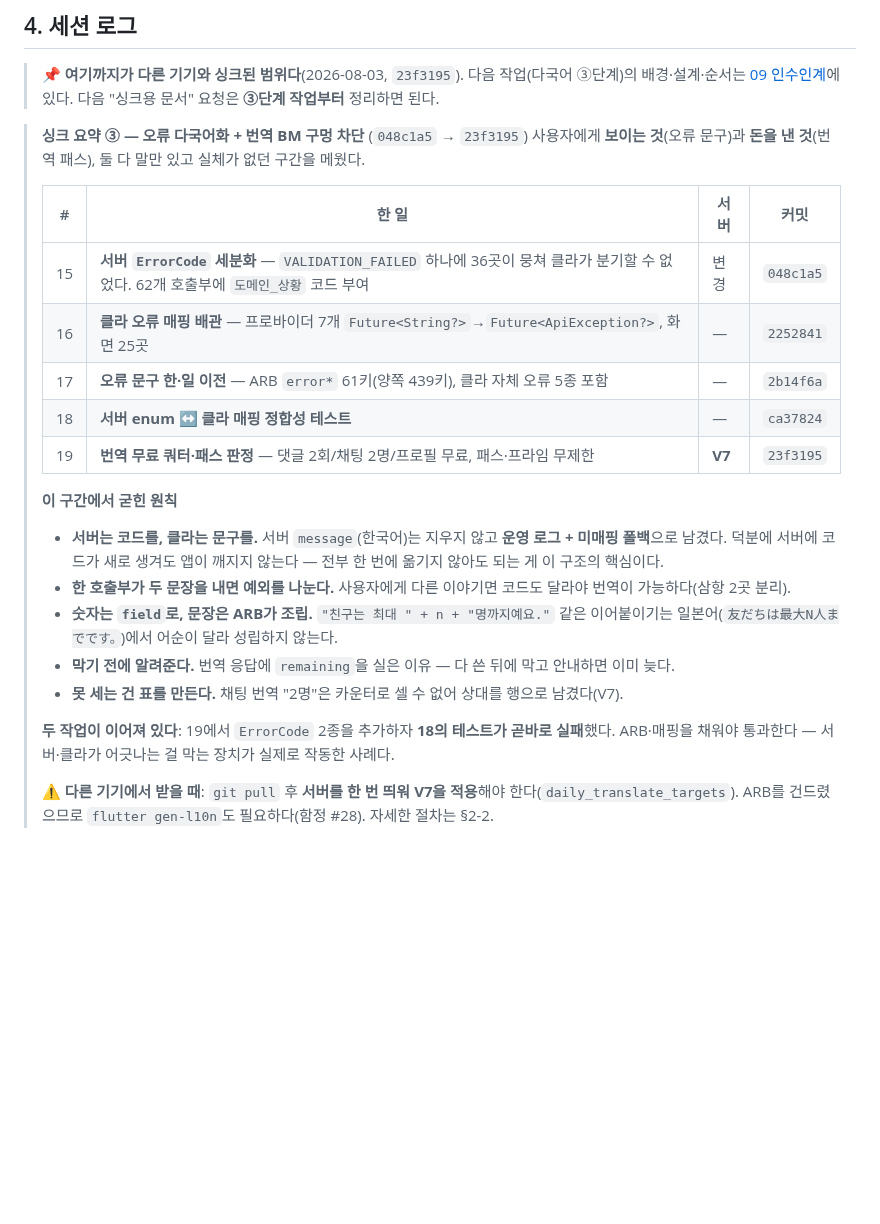
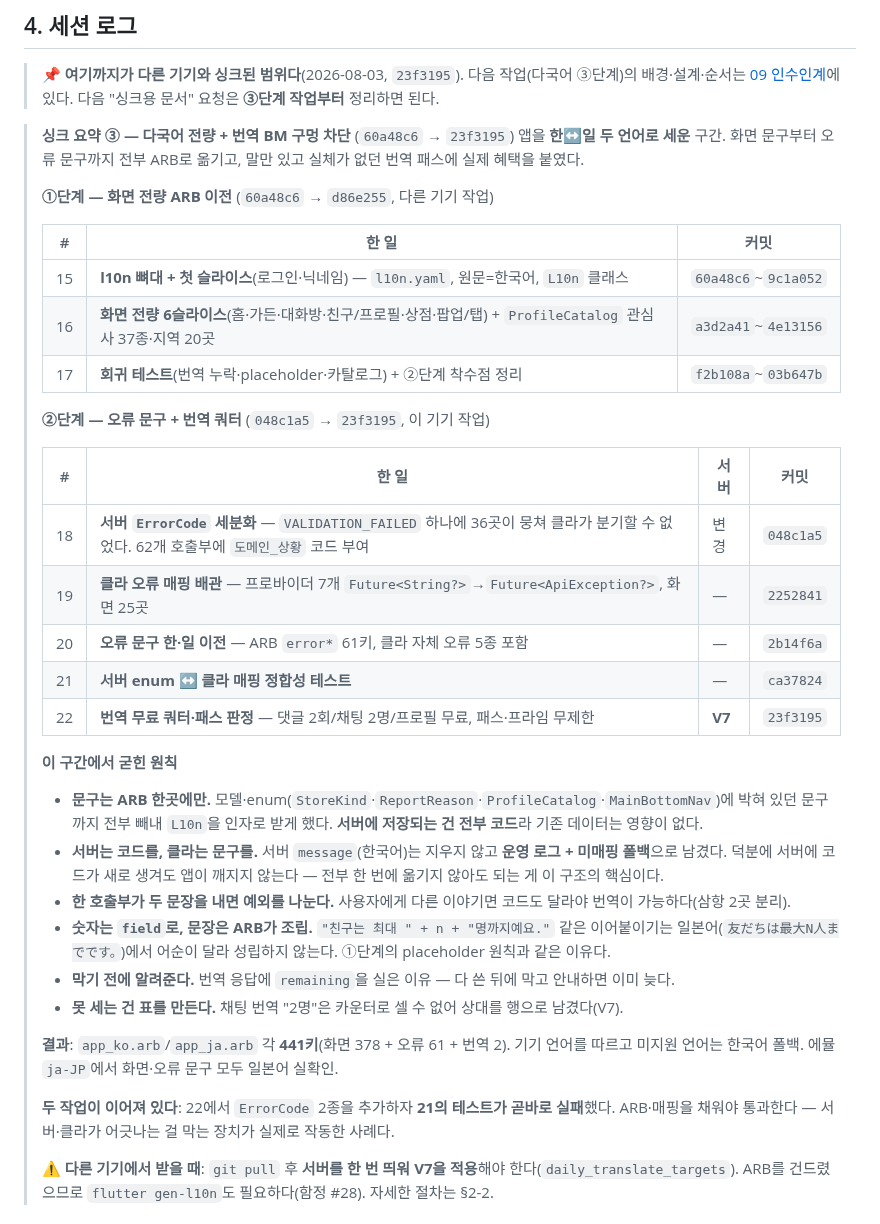
Before and after one commit to BoongLee50/project_chat, a Markdown page: docs/07-work-log.md, the part around the change. GitHub-like rendering; blank space fills up the shorter version.

Commit message:
docs: 싱크 요약 ③ 범위를 다국어 ①단계까지 확장
①단계(화면 전량 ARB) 요약은 09 인수인계 §1에 있었는데, 09를 ③단계
내용으로 갈아끼우면서 그 기록이 사라졌다. 09는 "다음 작업 한 건"만
담고 통째로 교체되는 문서라, 남겨야 할 내용은 07에 있어야 한다.

요약 ③ 범위를 60a48c6(다국어 뼈대)까지 넓혀 ①·②단계를 한 블록에 담았다.
이제 요약 ①②③이 0b928b0~23f3195를 빈틈없이 덮는다.

- 모델·enum에서 문구를 뺀 방식(L10n을 인자로 받게 한 것)과
  "서버 저장값은 전부 코드라 기존 데이터 무영향"을 원칙에 추가
- 최종 결과를 441키로 명시

Co-Authored-By: Claude Opus 5 <noreply@anthropic.com>

```diff
--- a/docs/07-work-log.md
+++ b/docs/07-work-log.md
@@ -222,27 +222,43 @@ adb shell cmd locale set-app-locales com.example.project_chat --locales ko-KR
 > 다음 작업(다국어 ③단계)의 배경·설계·순서는 [09 인수인계](09-next-task-handoff.md)에 있다.
 > 다음 "싱크용 문서" 요청은 **③단계 작업부터** 정리하면 된다.
 
-> **싱크 요약 ③ — 오류 다국어화 + 번역 BM 구멍 차단** (`048c1a5` → `23f3195`)
-> 사용자에게 **보이는 것**(오류 문구)과 **돈을 낸 것**(번역 패스), 둘 다 말만 있고 실체가 없던 구간을 메웠다.
+> **싱크 요약 ③ — 다국어 전량 + 번역 BM 구멍 차단** (`60a48c6` → `23f3195`)
+> 앱을 **한↔일 두 언어로 세운** 구간. 화면 문구부터 오류 문구까지 전부 ARB로 옮기고,
+> 말만 있고 실체가 없던 번역 패스에 실제 혜택을 붙였다.
+>
+> **①단계 — 화면 전량 ARB 이전** (`60a48c6` → `d86e255`, 다른 기기 작업)
+>
+> | # | 한 일 | 커밋 |
+> |---|---|---|
+> | 15 | **l10n 뼈대 + 첫 슬라이스**(로그인·닉네임) — `l10n.yaml`, 원문=한국어, `L10n` 클래스 | `60a48c6`~`9c1a052` |
+> | 16 | **화면 전량 6슬라이스**(홈·가든·대화방·친구/프로필·상점·팝업/탭) + `ProfileCatalog` 관심사 37종·지역 20곳 | `a3d2a41`~`4e13156` |
+> | 17 | **회귀 테스트**(번역 누락·placeholder·카탈로그) + ②단계 착수점 정리 | `f2b108a`~`03b647b` |
+>
+> **②단계 — 오류 문구 + 번역 쿼터** (`048c1a5` → `23f3195`, 이 기기 작업)
 >
 > | # | 한 일 | 서버 | 커밋 |
 > |---|---|---|---|
-> | 15 | **서버 `ErrorCode` 세분화** — `VALIDATION_FAILED` 하나에 36곳이 뭉쳐 클라가 분기할 수 없었다. 62개 호출부에 `도메인_상황` 코드 부여 | 변경 | `048c1a5` |
-> | 16 | **클라 오류 매핑 배관** — 프로바이더 7개 `Future<String?>`→`Future<ApiException?>`, 화면 25곳 | — | `2252841` |
-> | 17 | **오류 문구 한·일 이전** — ARB `error*` 61키(양쪽 439키), 클라 자체 오류 5종 포함 | — | `2b14f6a` |
-> | 18 | **서버 enum ↔ 클라 매핑 정합성 테스트** | — | `ca37824` |
-> | 19 | **번역 무료 쿼터·패스 판정** — 댓글 2회/채팅 2명/프로필 무료, 패스·프라임 무제한 | **V7** | `23f3195` |
+> | 18 | **서버 `ErrorCode` 세분화** — `VALIDATION_FAILED` 하나에 36곳이 뭉쳐 클라가 분기할 수 없었다. 62개 호출부에 `도메인_상황` 코드 부여 | 변경 | `048c1a5` |
+> | 19 | **클라 오류 매핑 배관** — 프로바이더 7개 `Future<String?>`→`Future<ApiException?>`, 화면 25곳 | — | `2252841` |
+> | 20 | **오류 문구 한·일 이전** — ARB `error*` 61키, 클라 자체 오류 5종 포함 | — | `2b14f6a` |
+> | 21 | **서버 enum ↔ 클라 매핑 정합성 테스트** | — | `ca37824` |
+> | 22 | **번역 무료 쿼터·패스 판정** — 댓글 2회/채팅 2명/프로필 무료, 패스·프라임 무제한 | **V7** | `23f3195` |
 >
 > **이 구간에서 굳힌 원칙**
+> - **문구는 ARB 한곳에만.** 모델·enum(`StoreKind`·`ReportReason`·`ProfileCatalog`·`MainBottomNav`)에 박혀 있던
+>   문구까지 전부 빼내 `L10n`을 인자로 받게 했다. **서버에 저장되는 건 전부 코드**라 기존 데이터는 영향이 없다.
 > - **서버는 코드를, 클라는 문구를.** 서버 `message`(한국어)는 지우지 않고 **운영 로그 + 미매핑 폴백**으로 남겼다.
 >   덕분에 서버에 코드가 새로 생겨도 앱이 깨지지 않는다 — 전부 한 번에 옮기지 않아도 되는 게 이 구조의 핵심이다.
 > - **한 호출부가 두 문장을 내면 예외를 나눈다.** 사용자에게 다른 이야기면 코드도 달라야 번역이 가능하다(삼항 2곳 분리).
 > - **숫자는 `field`로, 문장은 ARB가 조립.** `"친구는 최대 " + n + "명까지예요."` 같은 이어붙이기는
->   일본어(`友だちは最大N人までです。`)에서 어순이 달라 성립하지 않는다.
+>   일본어(`友だちは最大N人までです。`)에서 어순이 달라 성립하지 않는다. ①단계의 placeholder 원칙과 같은 이유다.
 > - **막기 전에 알려준다.** 번역 응답에 `remaining`을 실은 이유 — 다 쓴 뒤에 막고 안내하면 이미 늦다.
 > - **못 세는 건 표를 만든다.** 채팅 번역 "2명"은 카운터로 셀 수 없어 상대를 행으로 남겼다(V7).
 >
-> **두 작업이 이어져 있다**: 19에서 `ErrorCode` 2종을 추가하자 **18의 테스트가 곧바로 실패**했다.
+> **결과**: `app_ko.arb`/`app_ja.arb` 각 **441키**(화면 378 + 오류 61 + 번역 2). 기기 언어를 따르고
+> 미지원 언어는 한국어 폴백. 에뮬 `ja-JP`에서 화면·오류 문구 모두 일본어 실확인.
+>
+> **두 작업이 이어져 있다**: 22에서 `ErrorCode` 2종을 추가하자 **21의 테스트가 곧바로 실패**했다.
 > ARB·매핑을 채워야 통과한다 — 서버·클라가 어긋나는 걸 막는 장치가 실제로 작동한 사례다.
 >
 > **⚠️ 다른 기기에서 받을 때**: `git pull` 후 **서버를 한 번 띄워 V7을 적용**해야 한다(`daily_translate_targets`).
```
